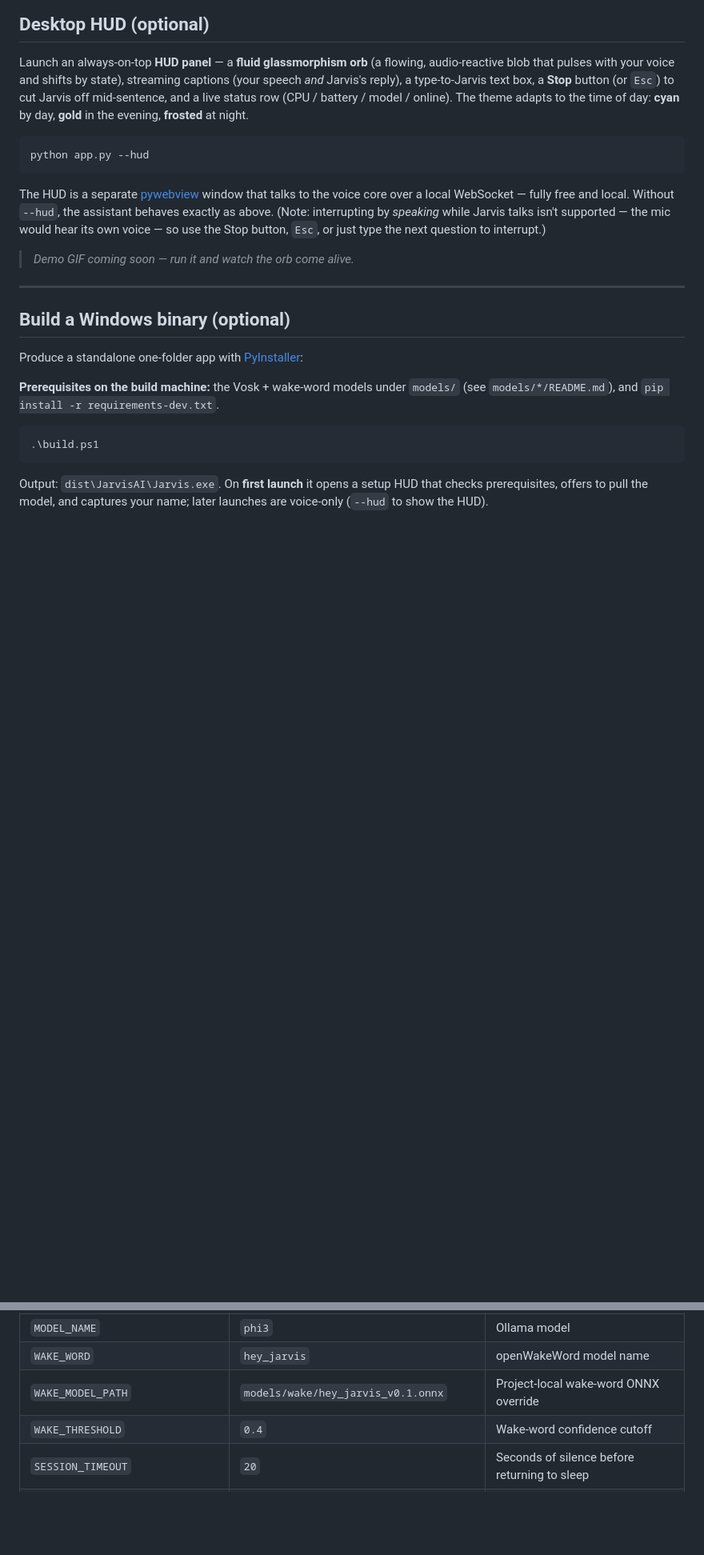
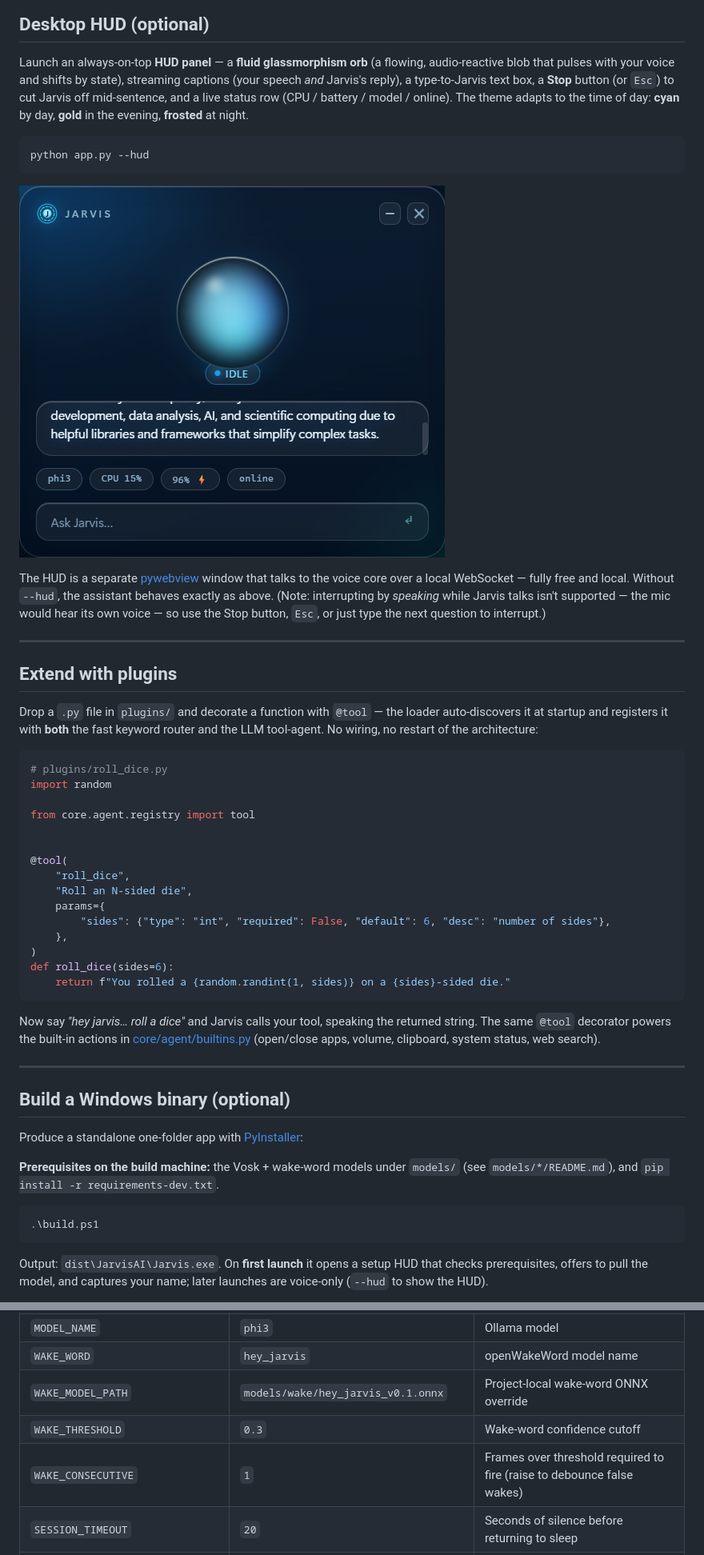
Before and after one commit to Shaan-alpha/jarvis-py, a Markdown page: README.md, 2 parts joined by grey strips. Shown at 80% size. GitHub-like rendering; pictures changed too: assets/hud.png (added); blank space fills up the shorter version.

Commit message:
docs(readme): add HUD screenshot + plugin snippet, refresh wake config
- Embed a real screenshot of the desktop HUD (assets/hud.png) in place of the
  "demo GIF coming soon" placeholder.
- Add an "Extend with plugins" section showing the @tool decorator with the
  actual plugins/roll_dice.py example.
- Correct the config table: WAKE_THRESHOLD 0.4 -> 0.3 and document the new
  WAKE_CONSECUTIVE (1) tunable.

Co-Authored-By: Claude Opus 4.8 <noreply@anthropic.com>

````diff
--- a/README.md
+++ b/README.md
@@ -201,13 +201,44 @@ battery / model / online). The theme adapts to the time of day: **cyan** by day,
 python app.py --hud
 ```
 
+![The Jarvis HUD — a fluid glassmorphism orb, streaming captions, a live status row (model / CPU / battery / online), and a type-to-Jarvis box](assets/hud.png)
+
 The HUD is a separate [pywebview](https://pywebview.flowrl.com/) window that talks
 to the voice core over a local WebSocket — fully free and local. Without `--hud`,
 the assistant behaves exactly as above. (Note: interrupting by *speaking* while
 Jarvis talks isn't supported — the mic would hear its own voice — so use the Stop
 button, `Esc`, or just type the next question to interrupt.)
 
-> _Demo GIF coming soon — run it and watch the orb come alive._
+---
+
+## Extend with plugins
+
+Drop a `.py` file in `plugins/` and decorate a function with `@tool` — the loader
+auto-discovers it at startup and registers it with **both** the fast keyword router
+and the LLM tool-agent. No wiring, no restart of the architecture:
+
+```python
+# plugins/roll_dice.py
+import random
+
+from core.agent.registry import tool
+
+
+@tool(
+    "roll_dice",
+    "Roll an N-sided die",
+    params={
+        "sides": {"type": "int", "required": False, "default": 6, "desc": "number of sides"},
+    },
+)
+def roll_dice(sides=6):
+    return f"You rolled a {random.randint(1, sides)} on a {sides}-sided die."
+```
+
+Now say *"hey jarvis… roll a dice"* and Jarvis calls your tool, speaking the
+returned string. The same `@tool` decorator powers the built-in actions in
+[core/agent/builtins.py](core/agent/builtins.py) (open/close apps, volume,
+clipboard, system status, web search).
 
 ---
 
@@ -245,7 +276,8 @@ All config in [config/settings.py](config/settings.py):
 | `MODEL_NAME` | `phi3` | Ollama model |
 | `WAKE_WORD` | `hey_jarvis` | openWakeWord model name |
 | `WAKE_MODEL_PATH` | `models/wake/hey_jarvis_v0.1.onnx` | Project-local wake-word ONNX override |
-| `WAKE_THRESHOLD` | `0.4` | Wake-word confidence cutoff |
+| `WAKE_THRESHOLD` | `0.3` | Wake-word confidence cutoff |
+| `WAKE_CONSECUTIVE` | `1` | Frames over threshold required to fire (raise to debounce false wakes) |
 | `SESSION_TIMEOUT` | `20` | Seconds of silence before returning to sleep |
 | `VOSK_MODEL_PATH` | `models/vosk/vosk-model-small-en-us-0.15` | Project-local Vosk model |
 | `MEMORY_SIMILARITY_THRESHOLD` | `0.45` | Min cosine for conversation-memory recall |
````
